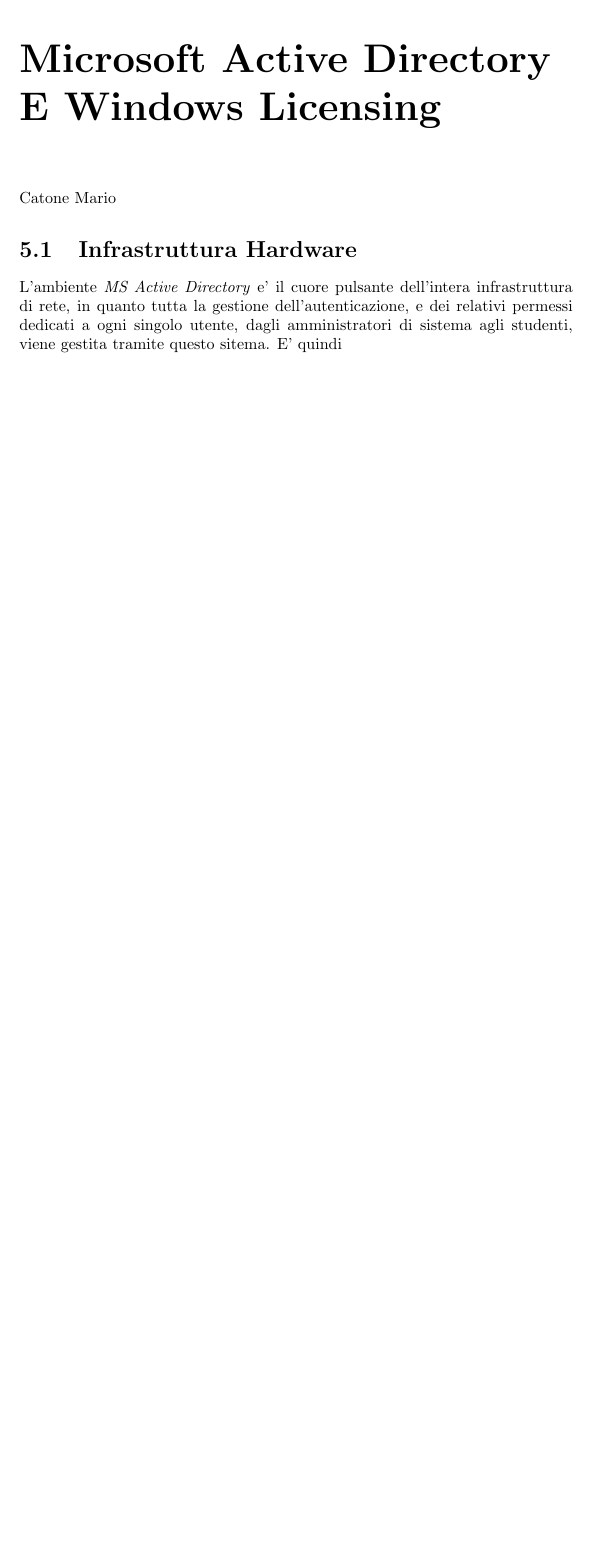
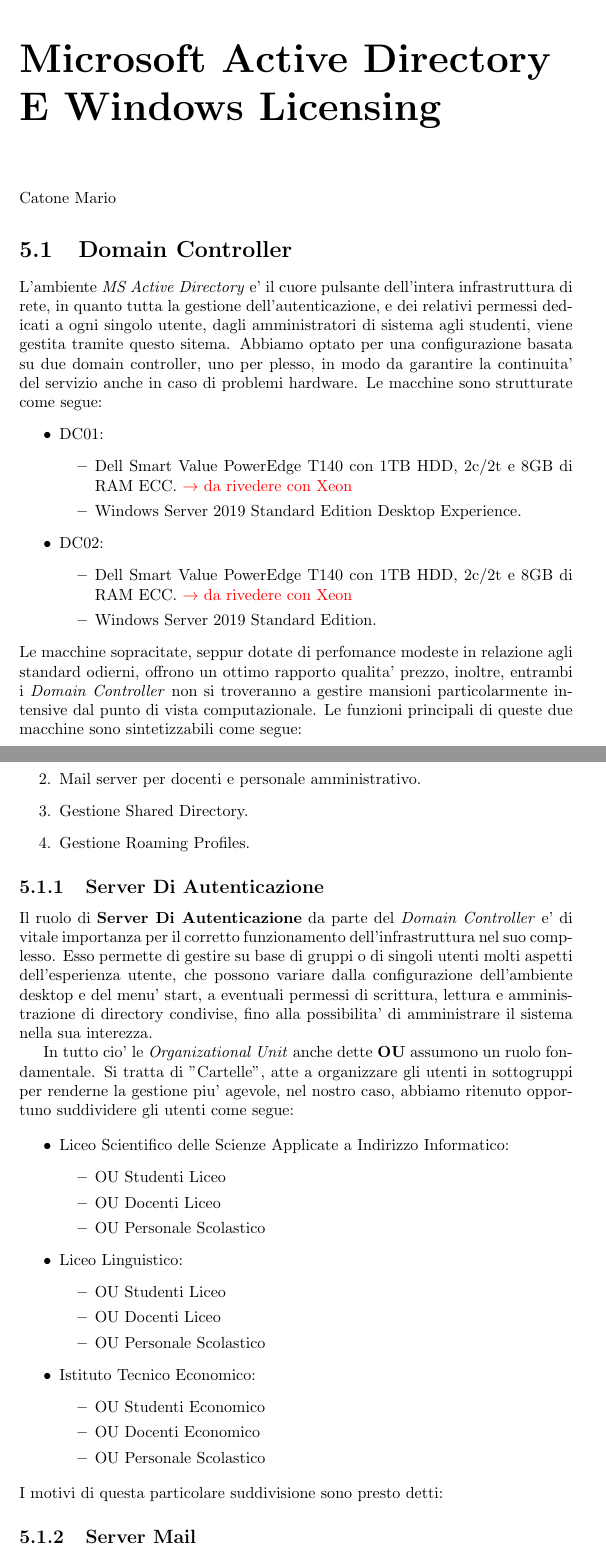
Before and after one commit to Clown-Fiesta-ICT/Reports, a LaTeX document (Relazione_Lavoro_Di_Gruppo/Relazione_Lavoro_Di_Gruppo.tex): part of page 10 of 11 before the commit and two parts of pages 10 and 11 of 12 after it, the two joined at a grey line, cut so that both start at the same text, the shorter picture padded with empty space. Compiled offline with pdfLaTeX.

Commit message:
Addedd new section to MS AD

```diff
--- a/Relazione_Lavoro_Di_Gruppo/Relazione_Lavoro_Di_Gruppo.tex
+++ b/Relazione_Lavoro_Di_Gruppo/Relazione_Lavoro_Di_Gruppo.tex
@@ -145,10 +145,70 @@
         \author{Serena Thomas}
     \chapter{Microsoft Active Directory E Windows Licensing}
         \author{Catone Mario}
-        \section{Infrastruttura Hardware}
+        \section{Domain Controller}
         L'ambiente \emph{MS Active Directory} e' il cuore pulsante dell'intera infrastruttura di rete, in quanto tutta
          la gestione dell'autenticazione, e dei relativi permessi dedicati a ogni singolo utente, dagli amministratori
-         di sistema agli studenti, viene gestita tramite questo sitema. E' quindi
+         di sistema agli studenti, viene gestita tramite questo sitema.
+        Abbiamo optato per una configurazione basata su due domain controller, uno per plesso, in modo da garantire la
+         continuita' del servizio anche in caso di problemi hardware.
+        Le macchine sono strutturate come segue:
+        \begin{itemize}
+        \item DC01:
+            \begin{itemize}
+            \item Dell Smart Value PowerEdge T140 con 1TB HDD, 2c/2t e 8GB di RAM ECC. \textcolor{Red}{$\rightarrow$ da rivedere con Xeon}
+            \item Windows Server 2019 Standard Edition Desktop Experience. %richiesta revisione
+            \end{itemize}
+        \item DC02:
+            \begin{itemize}
+            \item Dell Smart Value PowerEdge T140 con 1TB HDD, 2c/2t e 8GB di RAM ECC. \textcolor{Red}{$\rightarrow$ da rivedere con Xeon}
+            \item Windows Server 2019 Standard Edition. %richiesta revisione
+            \end{itemize}
+        \end{itemize}
+        Le macchine sopracitate, seppur dotate di perfomance modeste in relazione agli standard odierni, offrono un ottimo
+         rapporto qualita' prezzo, inoltre, entrambi i \emph{Domain Controller} non si troveranno a gestire mansioni
+         particolarmente intensive dal punto di vista computazionale.
+        Le funzioni principali di queste due macchine sono sintetizzabili come segue:
+        \begin{enumerate}
+            \item Server di autenticazione per l'intera infrastruttura.
+            \item Mail server per docenti e personale amministrativo.
+            \item Gestione Shared Directory.
+            \item Gestione Roaming Profiles.
+        \end{enumerate}
+            \subsection{Server Di Autenticazione}
+            Il ruolo di \textbf{Server Di Autenticazione} da parte del \emph{Domain Controller} e' di vitale importanza
+             per il corretto funzionamento dell'infrastruttura nel suo complesso. Esso permette di gestire su base di
+             gruppi o di singoli utenti molti aspetti dell'esperienza utente, che possono variare dalla configurazione
+             dell'ambiente desktop e del menu' start, a eventuali permessi di scrittura, lettura e amministrazione di
+             directory condivise, fino alla possibilita' di amministrare il sistema nella sua interezza.
+
+            In tutto cio' le \emph{Organizational Unit} anche dette \textbf{OU} assumono un ruolo fondamentale. Si
+             tratta di "Cartelle", atte a organizzare gli utenti in sottogruppi per renderne la gestione piu' agevole,
+             nel nostro caso, abbiamo ritenuto opportuno suddividere gli utenti come segue:
+
+            \begin{itemize}
+                \item Liceo Scientifico delle Scienze Applicate a Indirizzo Informatico:
+                    \begin{itemize}
+                        \item OU Studenti Liceo
+                        \item OU Docenti Liceo
+                        \item OU Personale Scolastico
+                    \end{itemize}
+                \item Liceo Linguistico:
+                    \begin{itemize}
+                        \item OU Studenti Liceo
+                        \item OU Docenti Liceo
+                        \item OU Personale Scolastico
+                    \end{itemize}
+                \item Istituto Tecnico Economico:
+                    \begin{itemize}
+                        \item OU Studenti Economico
+                        \item OU Docenti Economico
+                        \item OU Personale Scolastico
+                    \end{itemize}
+            \end{itemize}
+            I motivi di questa particolare suddivisione sono presto detti: %richiesta revisione
+            \subsection{Server Mail}
+            \subsection{Gestione e Immagazzinamento Shared Directory}
+            \subsection{Gestione Roaming Profiles e Persistenza Profili Utenti}
     \chapter{Considerazioni Finali}
 
 
```
Also changed, not shown: Relazione_Lavoro_Di_Gruppo/Relazione_Lavoro_Di_Gruppo.pdf, Relazione_Lavoro_Di_Gruppo/Relazione_Lavoro_Di_Gruppo.tex (4 more changed lines), 5 other files.
